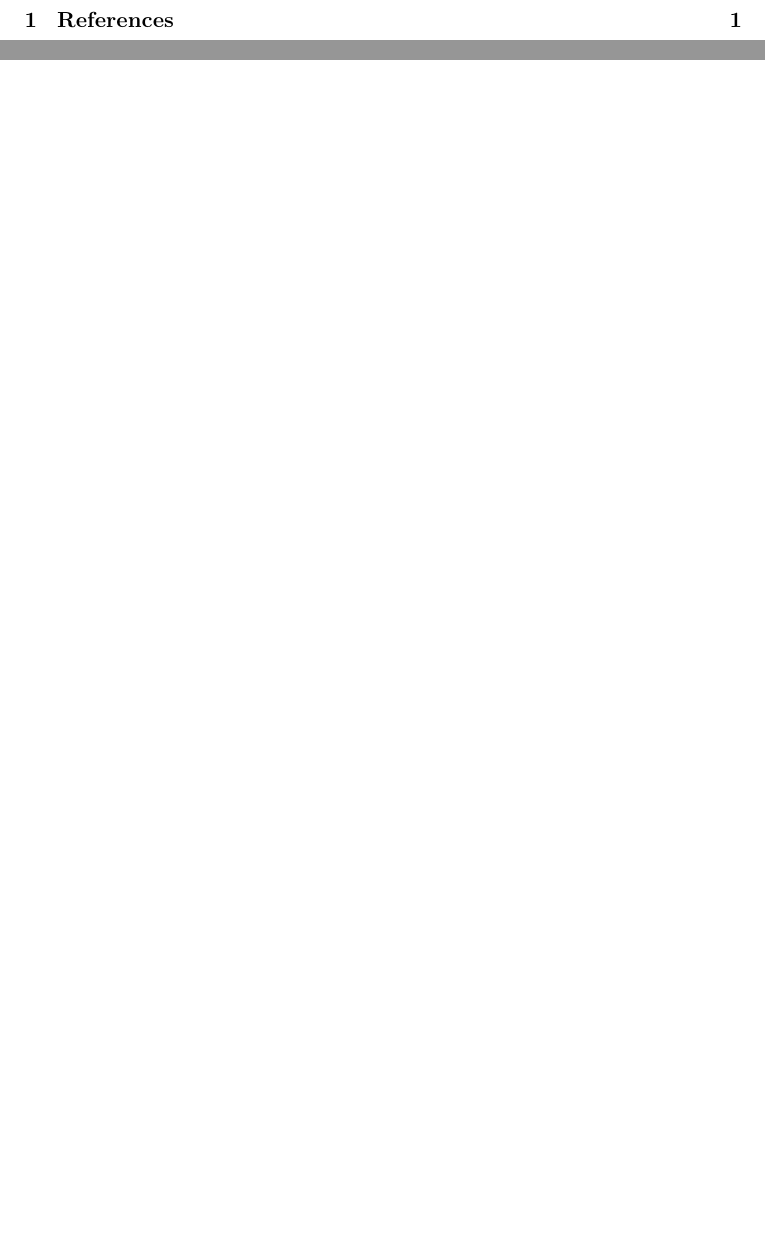
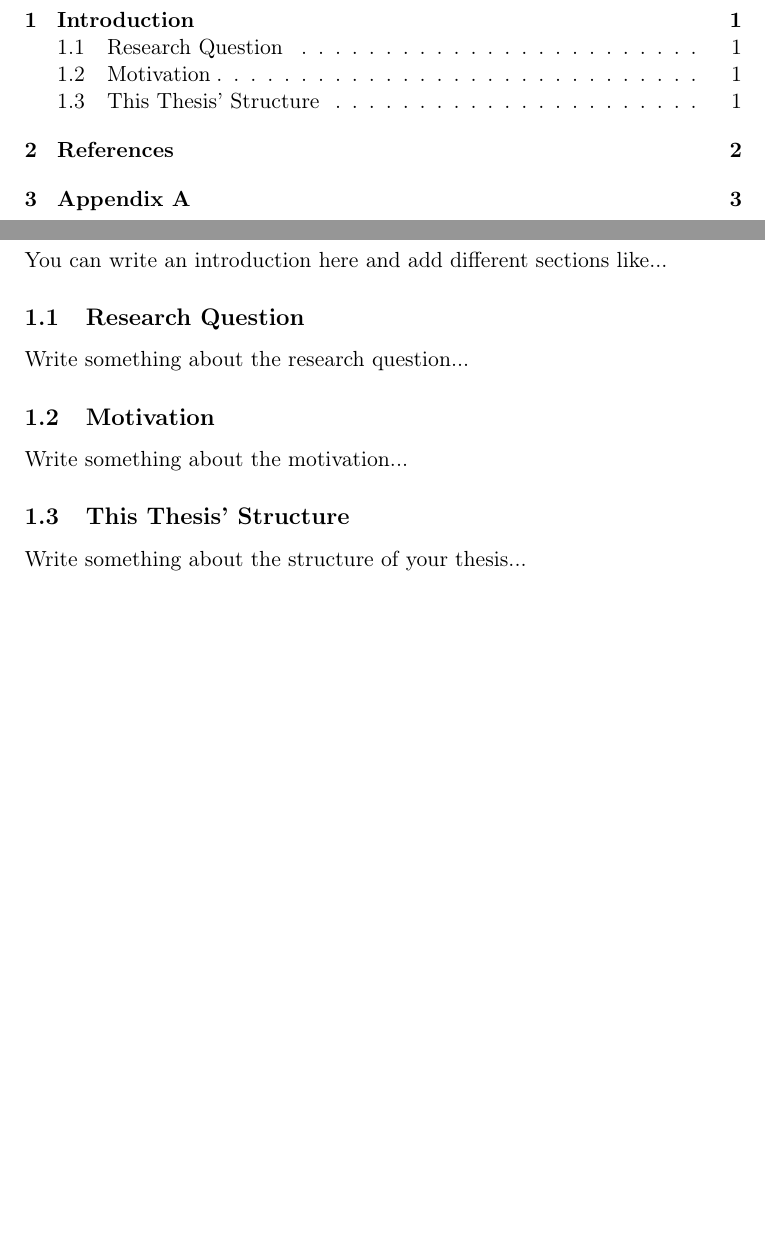
Before and after one commit to gretasund/bachelor-thesis-template, a LaTeX thesis (thesis.tex, which reads sections/introduction/introduction.tex, sections/introduction/motivation.tex, sections/introduction/research-question.tex): two parts of pages 6 and 7 of 7 before the commit and two parts of pages 6 and 7 of 9 after it, joined at a grey line, cut at the place of the change, the shorter picture padded with empty space. Compiled offline with pdfLaTeX.

Commit message:
Add appendix

```diff
--- /dev/null
+++ b/sections/introduction/introduction.tex
@@ -0,0 +1,7 @@
+\section{Introduction}
+
+You can write an introduction here and add different sections like...
+
+\input{sections/introduction/research-question}
+\input{sections/introduction/motivation}
+\input{sections/introduction/this-thesis-structure}
--- /dev/null
+++ b/sections/introduction/motivation.tex
@@ -0,0 +1,4 @@
+\subsection{Motivation}
+\label{sec:motivation}
+
+Write something about the motivation...
--- /dev/null
+++ b/sections/introduction/research-question.tex
@@ -0,0 +1,4 @@
+\subsection{Research Question}
+\label{sec:motivation}
+
+Write something about the research question...
--- /dev/null
+++ b/sections/introduction/this-thesis-structure.tex
@@ -0,0 +1,4 @@
+\subsection{This Thesis' Structure}
+\label{sec:motivation}
+
+Write something about the structure of your thesis...
--- a/thesis.tex
+++ b/thesis.tex
@@ -58,7 +58,7 @@
 \setcounter{page}{1}
 
 % Include sections here
-% \include{sections/introduction/introduction}
+\include{sections/introduction/introduction}
 
 % Include refereces here
 \section{References}
```
Also changed, not shown: sections/appendix/appendix.tex (added, +11 -0 lines), sections/appendix/subsection-1.tex (added, +1 -0 lines), sections/appendix/subsection-2.tex (added, +1 -0 lines), thesis.tex (2 more changed lines).
